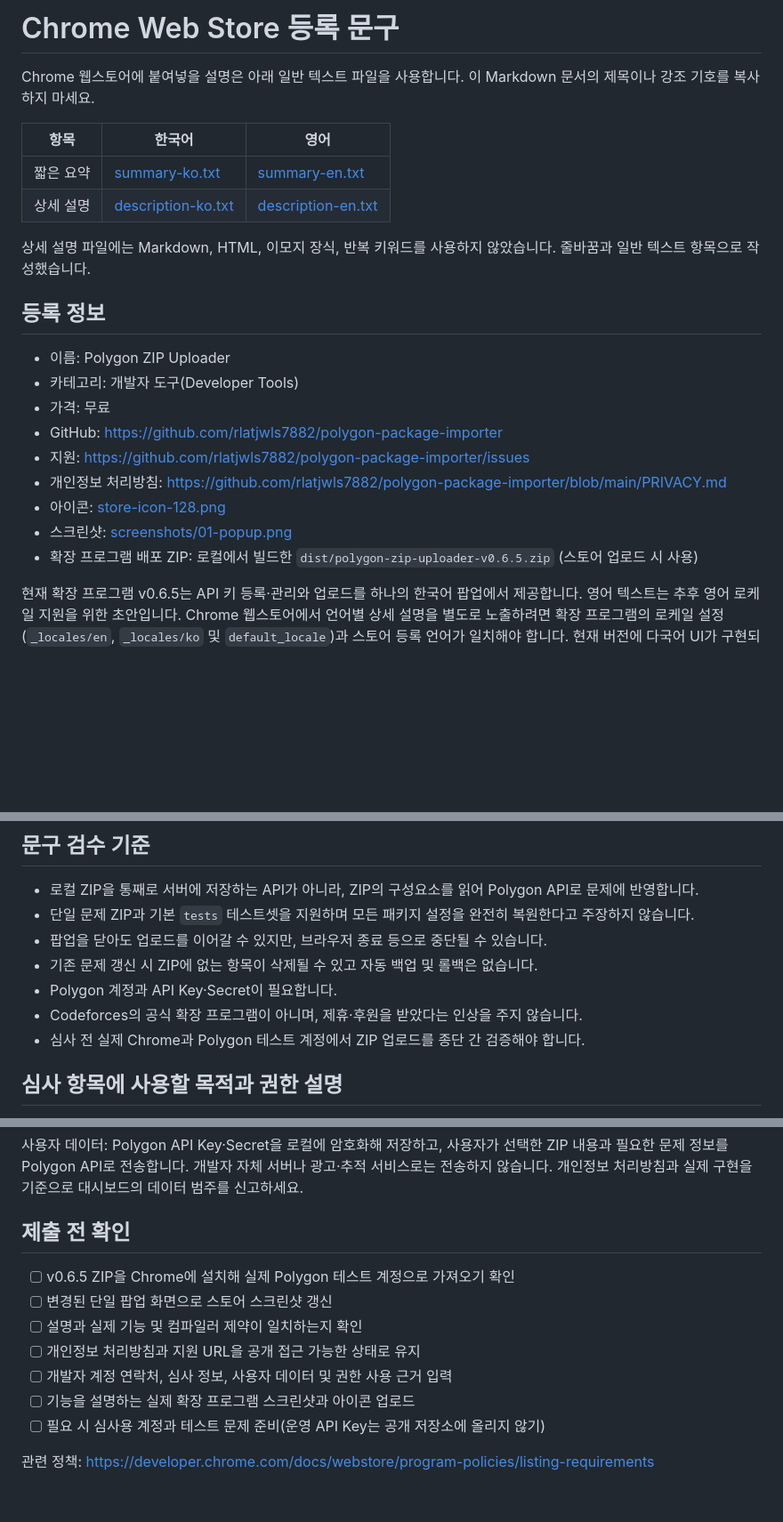
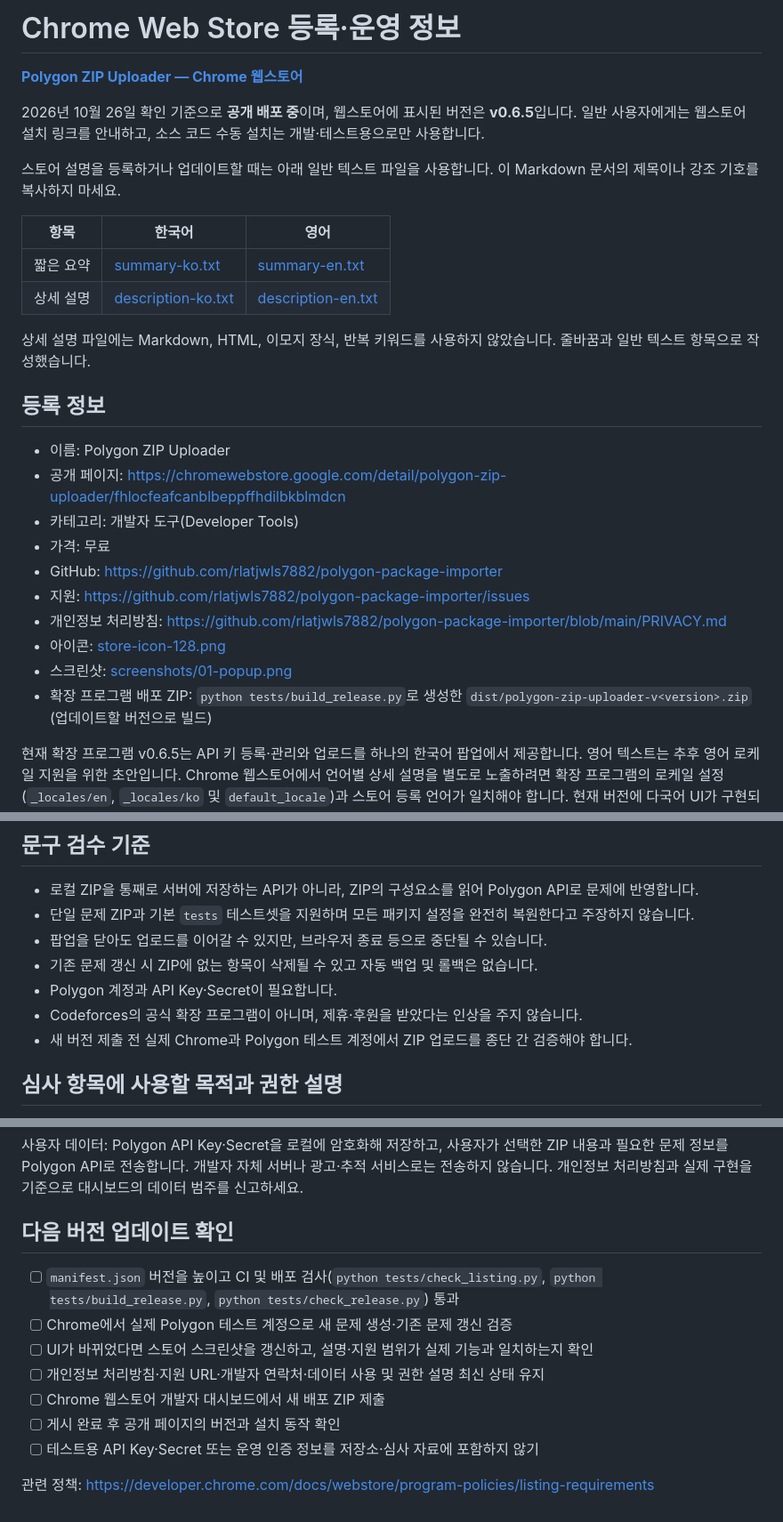
Before and after one commit to rlatjwls7882/polygon-package-importer, a Markdown page: store-assets/LISTING.md, 3 parts joined by grey strips. Shown at 89% size. GitHub-like rendering; blank space fills up the shorter version.

```diff
--- a/store-assets/LISTING.md
+++ b/store-assets/LISTING.md
@@ -1,6 +1,10 @@
-# Chrome Web Store 등록 문구
+# Chrome Web Store 등록·운영 정보
 
-Chrome 웹스토어에 붙여넣을 설명은 아래 일반 텍스트 파일을 사용합니다. 이 Markdown 문서의 제목이나 강조 기호를 복사하지 마세요.
+**[Polygon ZIP Uploader — Chrome 웹스토어](https://chromewebstore.google.com/detail/polygon-zip-uploader/fhlocfeafcanblbeppffhdilbkblmdcn)**
+
+2026년 10월 26일 확인 기준으로 **공개 배포 중**이며, 웹스토어에 표시된 버전은 **v0.6.5**입니다. 일반 사용자에게는 웹스토어 설치 링크를 안내하고, 소스 코드 수동 설치는 개발·테스트용으로만 사용합니다.
+
+스토어 설명을 등록하거나 업데이트할 때는 아래 일반 텍스트 파일을 사용합니다. 이 Markdown 문서의 제목이나 강조 기호를 복사하지 마세요.
 
 | 항목 | 한국어 | 영어 |
 | --- | --- | --- |
@@ -12,6 +16,7 @@ Chrome 웹스토어에 붙여넣을 설명은 아래 일반 텍스트 파일을
 ## 등록 정보
 
 - 이름: Polygon ZIP Uploader
+- 공개 페이지: https://chromewebstore.google.com/detail/polygon-zip-uploader/fhlocfeafcanblbeppffhdilbkblmdcn
 - 카테고리: 개발자 도구(Developer Tools)
 - 가격: 무료
 - GitHub: https://github.com/rlatjwls7882/polygon-package-importer
@@ -19,7 +24,7 @@ Chrome 웹스토어에 붙여넣을 설명은 아래 일반 텍스트 파일을
 - 개인정보 처리방침: https://github.com/rlatjwls7882/polygon-package-importer/blob/main/PRIVACY.md
 - 아이콘: [store-icon-128.png](store-icon-128.png)
 - 스크린샷: [screenshots/01-popup.png](screenshots/01-popup.png)
-- 확장 프로그램 배포 ZIP: 로컬에서 빌드한 `dist/polygon-zip-uploader-v0.6.5.zip` (스토어 업로드 시 사용)
+- 확장 프로그램 배포 ZIP: `python tests/build_release.py`로 생성한 `dist/polygon-zip-uploader-v<version>.zip` (업데이트할 버전으로 빌드)
 
 현재 확장 프로그램 v0.6.5는 API 키 등록·관리와 업로드를 하나의 한국어 팝업에서 제공합니다. 영어 텍스트는 추후 영어 로케일 지원을 위한 초안입니다. Chrome 웹스토어에서 언어별 상세 설명을 별도로 노출하려면 확장 프로그램의 로케일 설정(`_locales/en`, `_locales/ko` 및 `default_locale`)과 스토어 등록 언어가 일치해야 합니다. 현재 버전에 다국어 UI가 구현되어 있다고 표시하지 마세요.
 
@@ -31,7 +36,7 @@ Chrome 웹스토어에 붙여넣을 설명은 아래 일반 텍스트 파일을
 - 기존 문제 갱신 시 ZIP에 없는 항목이 삭제될 수 있고 자동 백업 및 롤백은 없습니다.
 - Polygon 계정과 API Key·Secret이 필요합니다.
 - Codeforces의 공식 확장 프로그램이 아니며, 제휴·후원을 받았다는 인상을 주지 않습니다.
-- 심사 전 실제 Chrome과 Polygon 테스트 계정에서 ZIP 업로드를 종단 간 검증해야 합니다.
+- 새 버전 제출 전 실제 Chrome과 Polygon 테스트 계정에서 ZIP 업로드를 종단 간 검증해야 합니다.
 
 ## 심사 항목에 사용할 목적과 권한 설명
 
@@ -47,14 +52,14 @@ polygon.codeforces.com 호스트: 사용자가 요청한 문제의 조회·생
 
 사용자 데이터: Polygon API Key·Secret을 로컬에 암호화해 저장하고, 사용자가 선택한 ZIP 내용과 필요한 문제 정보를 Polygon API로 전송합니다. 개발자 자체 서버나 광고·추적 서비스로는 전송하지 않습니다. 개인정보 처리방침과 실제 구현을 기준으로 대시보드의 데이터 범주를 신고하세요.
 
-## 제출 전 확인
+## 다음 버전 업데이트 확인
 
-- [ ] v0.6.5 ZIP을 Chrome에 설치해 실제 Polygon 테스트 계정으로 가져오기 확인
-- [ ] 변경된 단일 팝업 화면으로 스토어 스크린샷 갱신
-- [ ] 설명과 실제 기능 및 컴파일러 제약이 일치하는지 확인
-- [ ] 개인정보 처리방침과 지원 URL을 공개 접근 가능한 상태로 유지
-- [ ] 개발자 계정 연락처, 심사 정보, 사용자 데이터 및 권한 사용 근거 입력
-- [ ] 기능을 설명하는 실제 확장 프로그램 스크린샷과 아이콘 업로드
-- [ ] 필요 시 심사용 계정과 테스트 문제 준비(운영 API Key는 공개 저장소에 올리지 않기)
+- [ ] `manifest.json` 버전을 높이고 CI 및 배포 검사(`python tests/check_listing.py`, `python tests/build_release.py`, `python tests/check_release.py`) 통과
+- [ ] Chrome에서 실제 Polygon 테스트 계정으로 새 문제 생성·기존 문제 갱신 검증
+- [ ] UI가 바뀌었다면 스토어 스크린샷을 갱신하고, 설명·지원 범위가 실제 기능과 일치하는지 확인
+- [ ] 개인정보 처리방침·지원 URL·개발자 연락처·데이터 사용 및 권한 설명 최신 상태 유지
+- [ ] Chrome 웹스토어 개발자 대시보드에서 새 배포 ZIP 제출
+- [ ] 게시 완료 후 공개 페이지의 버전과 설치 동작 확인
+- [ ] 테스트용 API Key·Secret 또는 운영 인증 정보를 저장소·심사 자료에 포함하지 않기
 
 관련 정책: https://developer.chrome.com/docs/webstore/program-policies/listing-requirements
```
Also changed, not shown: README.md (+18 -8 lines).
